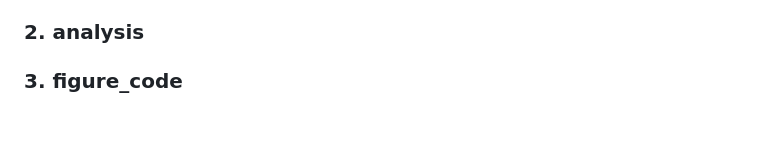
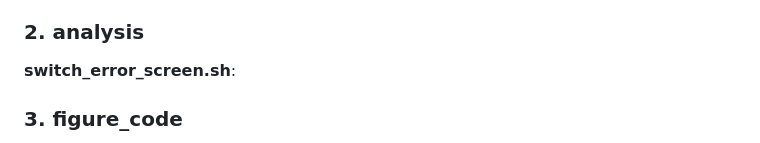
Before and after one commit to om00sman/haplo_afp, a Markdown page: README.md, the part around one of its changes. Drawn GitHub-style; blank space fills up the shorter version.

```diff
--- a/README.md
+++ b/README.md
@@ -36,5 +36,9 @@ Raw HiFi BAM and FASTQ for *Lycodicthys dearborni* and *Zoarces americanus* are
 **flanking_gene_annotation.sh**: Bash script for the annotation of flanking genes to the ancestral AFP array in Zoarcoidei. Annotation of the upstream *sncgb* gene in the haplotype-phased and unitig .fasta is performed using Exonerate v2.4.0 with a query *Gasterosteus aculeatus sncgb* protein sequence (Gacul_sncgb.fa). The same annotation is then performed with a query protein sequence of the *G. aculetaus ldg3b* gene (Gacul_ldb3b.fa), which is downstream of the ancestral array.
 
 ### 2. analysis
+**switch_error_screen.sh**:
+
+
+
 ### 3. figure_code
 **haplo_afp.Rmd**: R markdown file containing all code used for figures 5 (species tree of Zoarcoidei and dotplot of uncertatinty in AFP copy number created by misassembly) and S1 (correlation between median copy number for each AFP array and uncertainty in copy number) using copy number counts calculated by *gfa_parser* (zoarcoidei_haplo-afp - fig_5.csv).
```
Also changed, not shown: other parts of README.md (+1 -1 lines).
